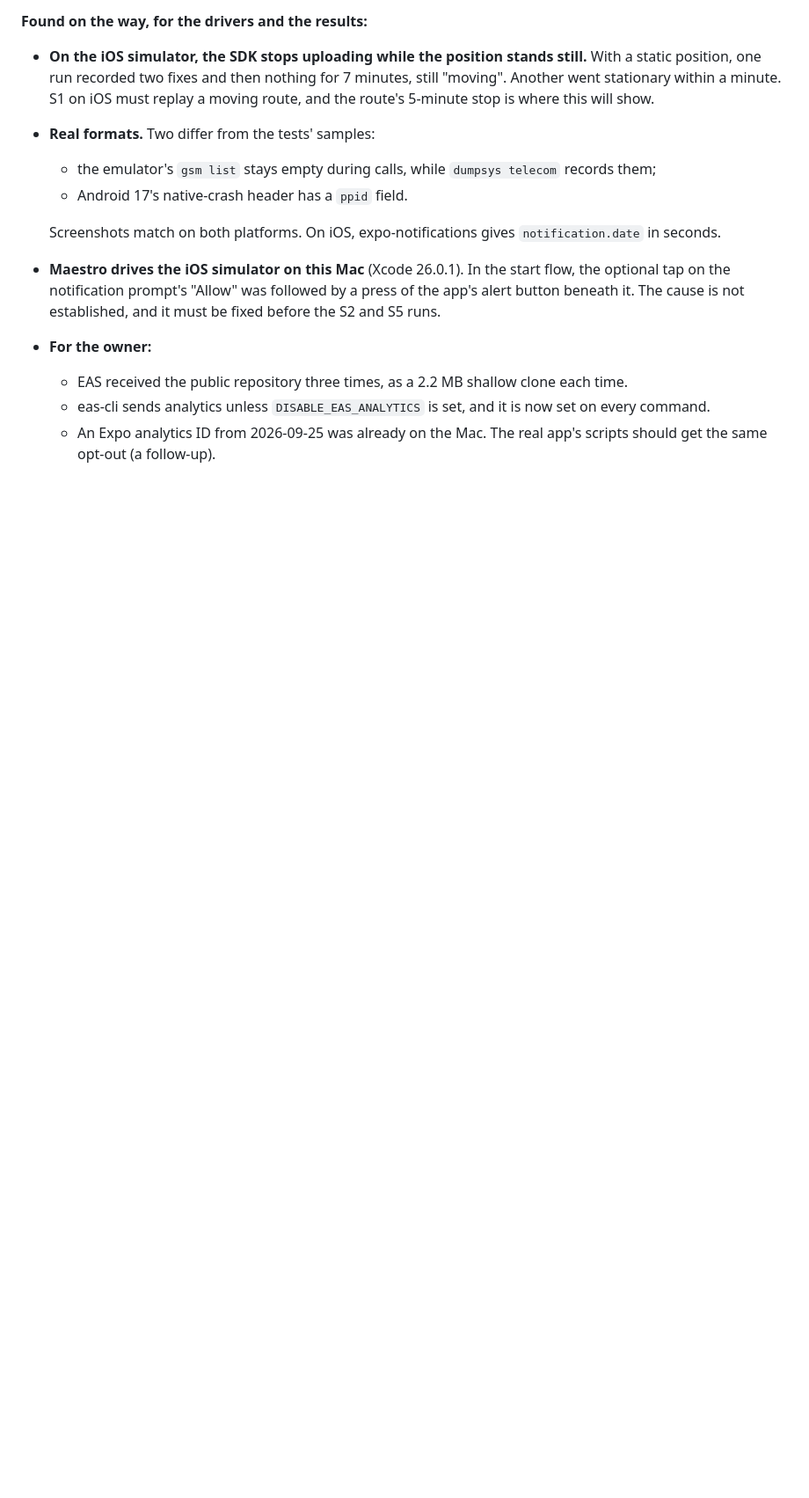
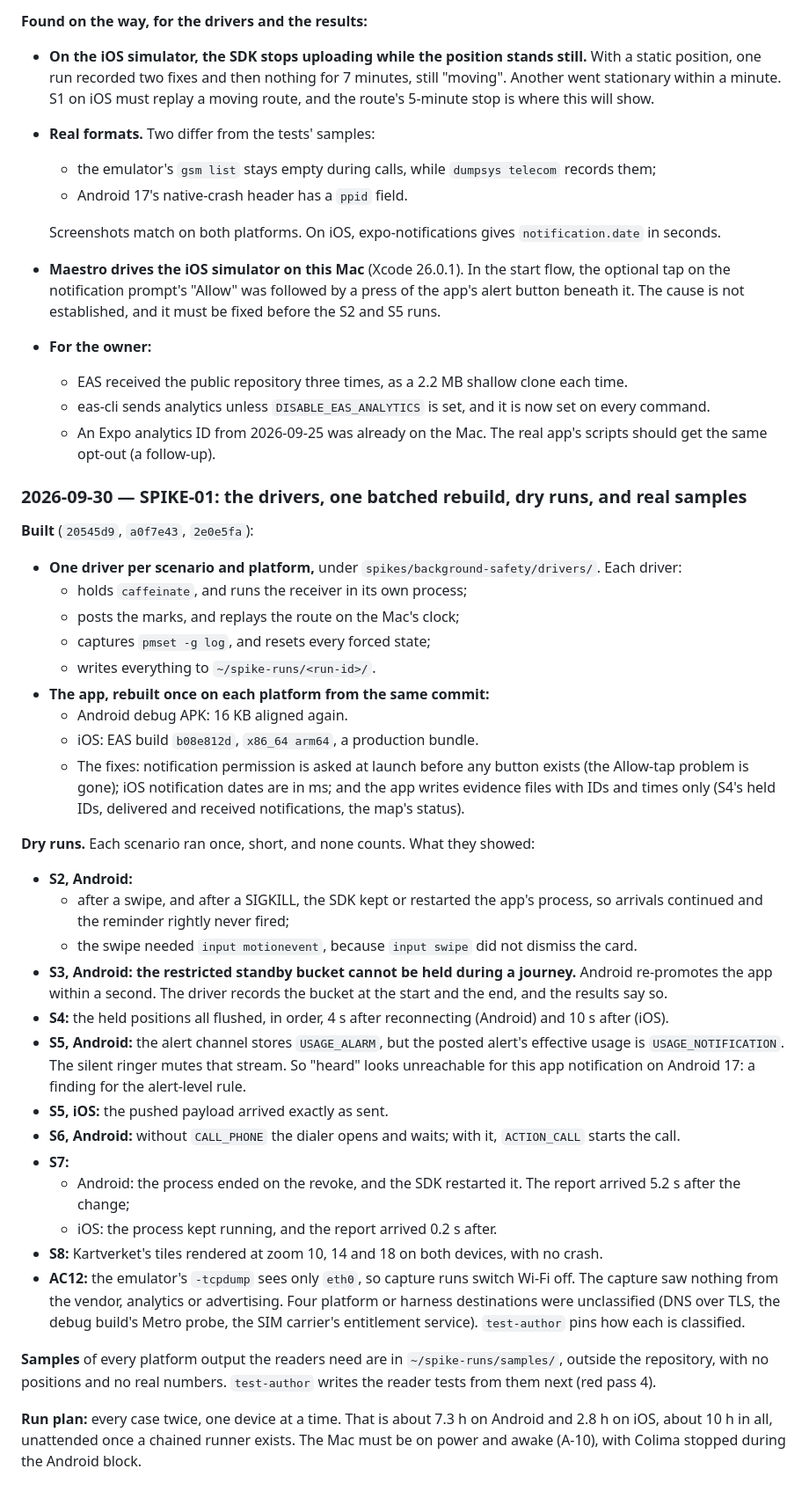
Before and after one commit to bvst/TryggHverdag, a Markdown page: docs/progress/m1.md, the part around the change. Shown at 88% size. Rendered like a GitHub page; blank space fills up the shorter version.

Commit message:
SPIKE-01: M1 log: the drivers, the batched rebuild, dry runs and samples
Co-Authored-By: Claude Opus 5.5 <noreply@anthropic.com>
Claude-Session: https://claude.ai/code/session_01RfUztLan1AnEqKAvr1tqyP

```diff
--- a/docs/progress/m1.md
+++ b/docs/progress/m1.md
@@ -359,3 +359,35 @@ What build 3 showed:
   - EAS received the public repository three times, as a 2.2 MB shallow clone each time.
   - eas-cli sends analytics unless `DISABLE_EAS_ANALYTICS` is set, and it is now set on every command.
   - An Expo analytics ID from 2026-09-25 was already on the Mac. The real app's scripts should get the same opt-out (a follow-up).
+
+### 2026-09-30 — SPIKE-01: the drivers, one batched rebuild, dry runs, and real samples
+
+**Built** (`20545d9`, `a0f7e43`, `2e0e5fa`):
+- **One driver per scenario and platform,** under `spikes/background-safety/drivers/`. Each driver:
+  - holds `caffeinate`, and runs the receiver in its own process;
+  - posts the marks, and replays the route on the Mac's clock;
+  - captures `pmset -g log`, and resets every forced state;
+  - writes everything to `~/spike-runs/<run-id>/`.
+- **The app, rebuilt once on each platform from the same commit:**
+  - Android debug APK: 16 KB aligned again.
+  - iOS: EAS build `b08e812d`, `x86_64 arm64`, a production bundle.
+  - The fixes: notification permission is asked at launch before any button exists (the Allow-tap problem is gone); iOS notification dates are in ms; and the app writes evidence files with IDs and times only (S4's held IDs, delivered and received notifications, the map's status).
+
+**Dry runs.** Each scenario ran once, short, and none counts. What they showed:
+- **S2, Android:**
+  - after a swipe, and after a SIGKILL, the SDK kept or restarted the app's process, so arrivals continued and the reminder rightly never fired;
+  - the swipe needed `input motionevent`, because `input swipe` did not dismiss the card.
+- **S3, Android: the restricted standby bucket cannot be held during a journey.** Android re-promotes the app within a second. The driver records the bucket at the start and the end, and the results say so.
+- **S4:** the held positions all flushed, in order, 4 s after reconnecting (Android) and 10 s after (iOS).
+- **S5, Android:** the alert channel stores `USAGE_ALARM`, but the posted alert's effective usage is `USAGE_NOTIFICATION`. The silent ringer mutes that stream. So "heard" looks unreachable for this app notification on Android 17: a finding for the alert-level rule.
+- **S5, iOS:** the pushed payload arrived exactly as sent.
+- **S6, Android:** without `CALL_PHONE` the dialer opens and waits; with it, `ACTION_CALL` starts the call.
+- **S7:**
+  - Android: the process ended on the revoke, and the SDK restarted it. The report arrived 5.2 s after the change;
+  - iOS: the process kept running, and the report arrived 0.2 s after.
+- **S8:** Kartverket's tiles rendered at zoom 10, 14 and 18 on both devices, with no crash.
+- **AC12:** the emulator's `-tcpdump` sees only `eth0`, so capture runs switch Wi-Fi off. The capture saw nothing from the vendor, analytics or advertising. Four platform or harness destinations were unclassified (DNS over TLS, the debug build's Metro probe, the SIM carrier's entitlement service). `test-author` pins how each is classified.
+
+**Samples** of every platform output the readers need are in `~/spike-runs/samples/`, outside the repository, with no positions and no real numbers. `test-author` writes the reader tests from them next (red pass 4).
+
+**Run plan:** every case twice, one device at a time. That is about 7.3 h on Android and 2.8 h on iOS, about 10 h in all, unattended once a chained runner exists. The Mac must be on power and awake (A-10), with Colima stopped during the Android block.
```
